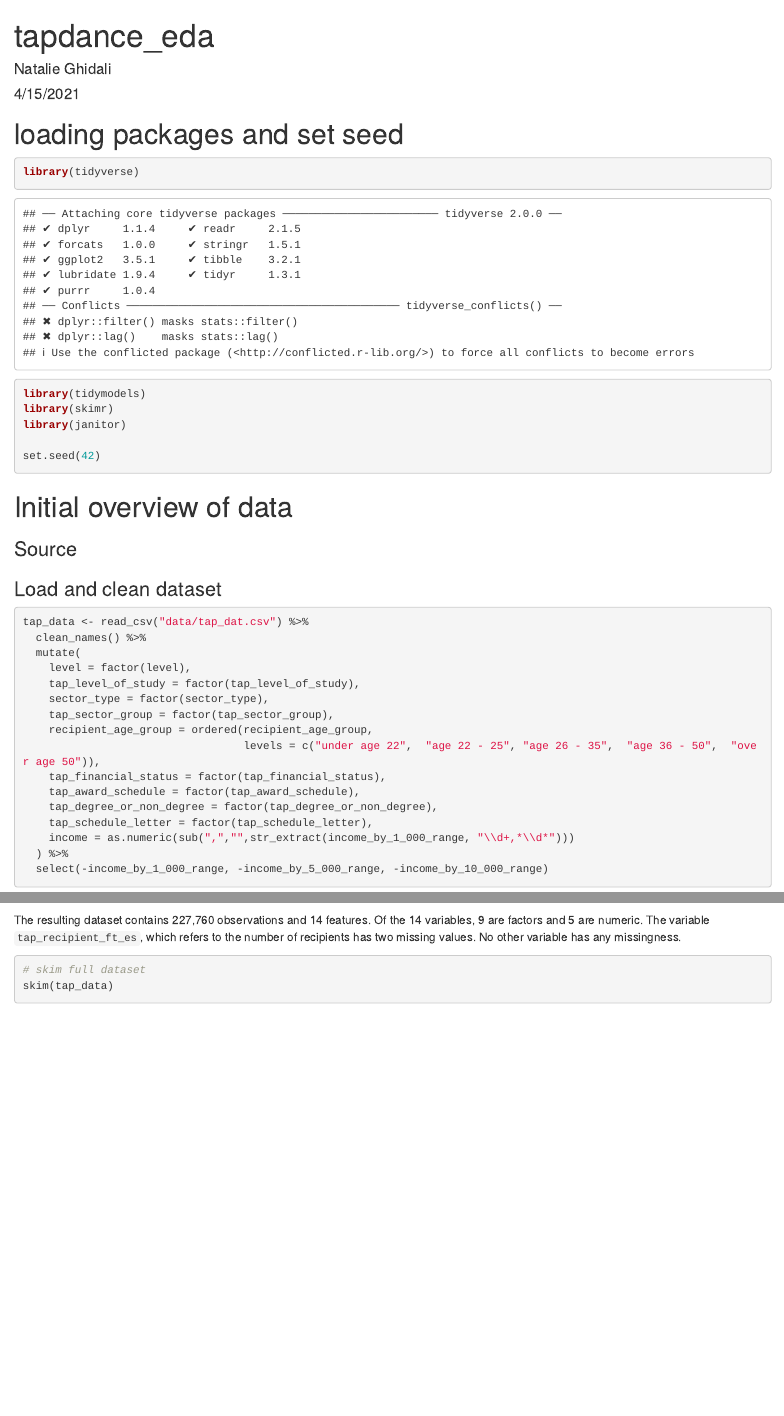
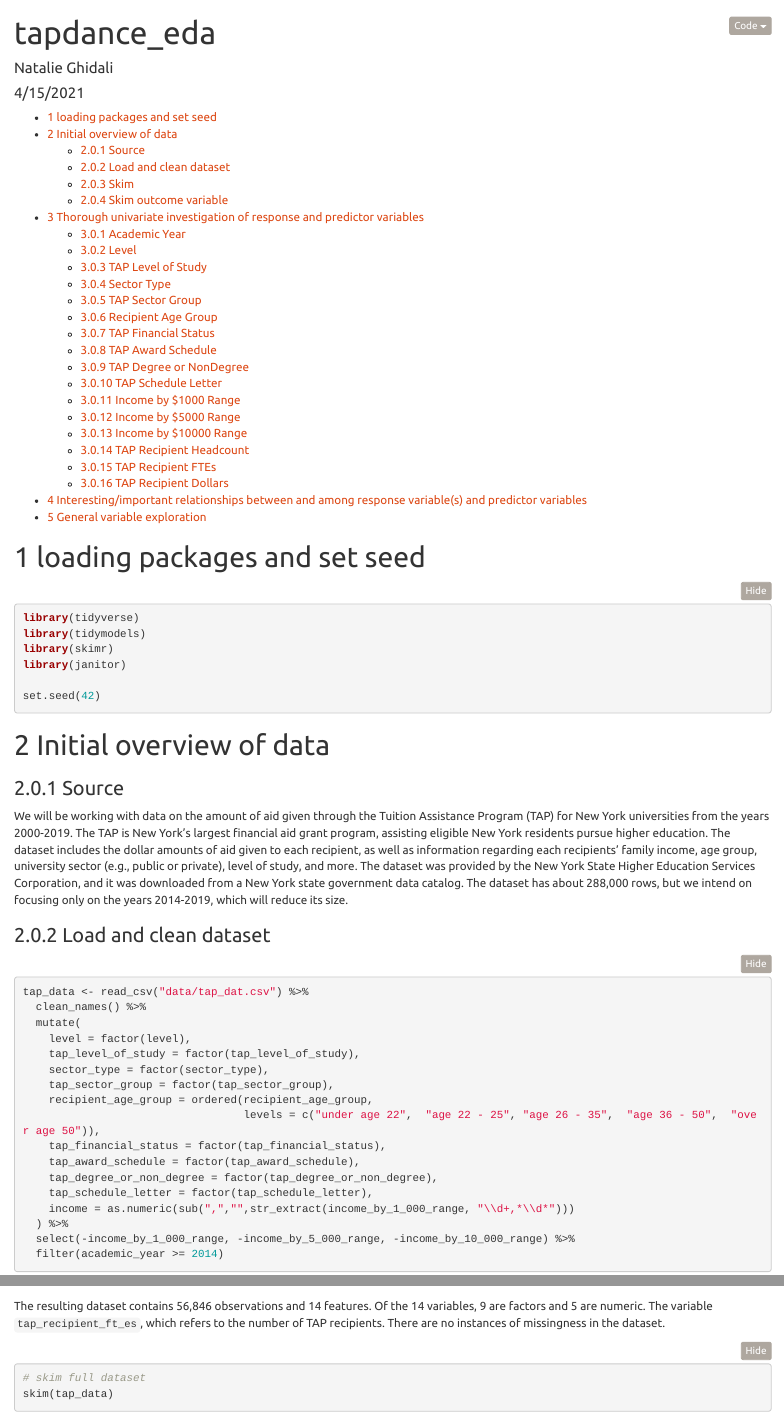
Before and after one commit to nghidali/Tapdance, an R Markdown document (tapdance_eda.Rmd): the page in a window 1100 px wide, from its top, and a second part further down, joined at a grey line. Rendered offline with R 4.5, knitr and Pandoc, with nearby package versions; folded parts are opened; some code elsewhere in the file could not run offline; column names are cleaned by a stand-in for the janitor package.

Commit message:
filtered for 2014 - 2019 data

````diff
--- a/tapdance_eda.Rmd
+++ b/tapdance_eda.Rmd
@@ -2,7 +2,12 @@
 title: "tapdance_eda"
 author: "Natalie Ghidali"
 date: "4/15/2021"
-output: html_document
+output:
+  html_document:
+      number_sections: true
+      toc: true
+      theme: united
+      code_folding: hide
 ---
 
 ```{r setup, include=FALSE}
@@ -10,7 +15,7 @@ knitr::opts_chunk$set(echo = TRUE)
 ```
 
 # loading packages and set seed
-```{r}
+```{r, message = FALSE}
 library(tidyverse)
 library(tidymodels)
 library(skimr)
@@ -23,8 +28,10 @@ set.seed(42)
 
 ### Source
 
+We will be working with data on the amount of aid given through the Tuition Assistance Program (TAP) for New York universities from the years 2000-2019. The TAP is New York's largest financial aid grant program, assisting eligible New York residents pursue higher education. The dataset includes the dollar amounts of aid given to each recipient, as well as information regarding each recipients' family income, age group, university sector (e.g., public or private), level of study, and more. The dataset was provided by the New York State Higher Education Services Corporation, and it was downloaded from a New York state government data catalog. The dataset has about 288,000 rows, but we intend on focusing only on the years 2014-2019, which will reduce its size.
+
 ### Load and clean dataset
-```{r}
+```{r, message = FALSE}
 tap_data <- read_csv("data/tap_dat.csv") %>%
   clean_names() %>%
   mutate(
@@ -40,14 +47,14 @@ tap_data <- read_csv("data/tap_dat.csv") %>%
     tap_schedule_letter = factor(tap_schedule_letter),
     income = as.numeric(sub(",","",str_extract(income_by_1_000_range, "\\d+,*\\d*")))
   ) %>%
-  select(-income_by_1_000_range, -income_by_5_000_range, -income_by_10_000_range)
+  select(-income_by_1_000_range, -income_by_5_000_range, -income_by_10_000_range) %>%
+  filter(academic_year >= 2014)
+```
 
-
-```
 
 ### Skim
 
-The resulting dataset contains 227,760 observations and 14 features. Of the 14 variables, 9 are factors and 5 are numeric. The variable `tap_recipient_ft_es`, which refers to the number of recipients has two missing values. No other variable has any missingness.
+The resulting dataset contains 56,846 observations and 14 features. Of the 14 variables, 9 are factors and 5 are numeric. The variable `tap_recipient_ft_es`, which refers to the number of TAP recipients. There are no instances of missingness in the dataset.
 
 ```{r}
 # skim full dataset
````
Also changed, not shown: tapdance_eda.html, tapdance_eda.Rmd (3 more changed lines).
